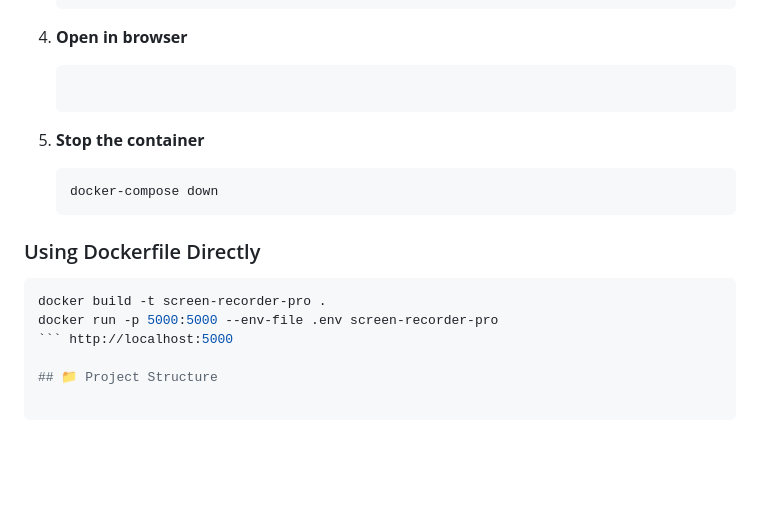
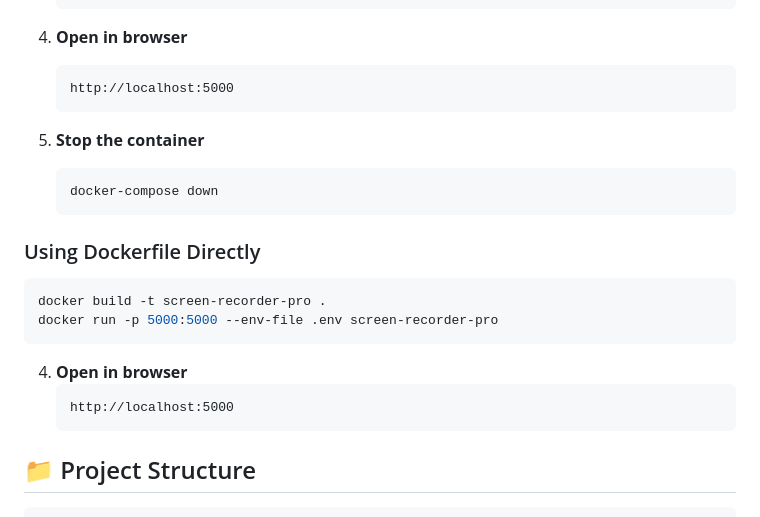
Before and after one commit to Bawan2001/Screen-Recoder, a Markdown page: README.md, the part around the change. Drawn GitHub-style; blank space fills up the shorter version.

Commit message:
Fix README Docker section formatting

````diff
--- a/README.md
+++ b/README.md
@@ -75,7 +75,7 @@ A modern, unlimited screen recording web application built with Python Flask.
 
 4. **Open in browser**
    ```
-
+   http://localhost:5000
    ```
 
 5. **Stop the container**
@@ -88,7 +88,12 @@ A modern, unlimited screen recording web application built with Python Flask.
 ```bash
 docker build -t screen-recorder-pro .
 docker run -p 5000:5000 --env-file .env screen-recorder-pro
-``` http://localhost:5000
+```
+
+4. **Open in browser**
+   ```
+   http://localhost:5000
+   ```
 
 ## 📁 Project Structure
 
````
